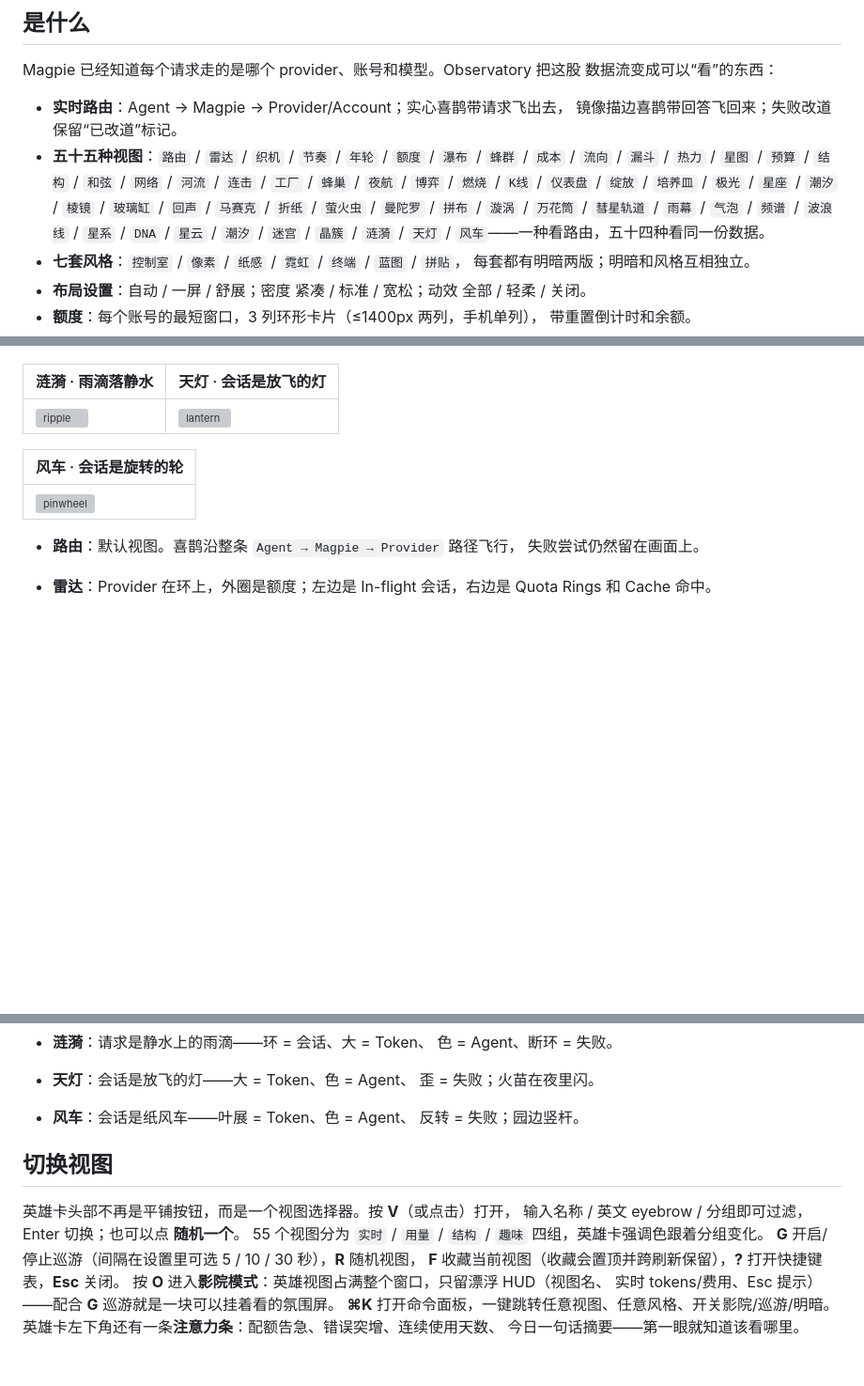
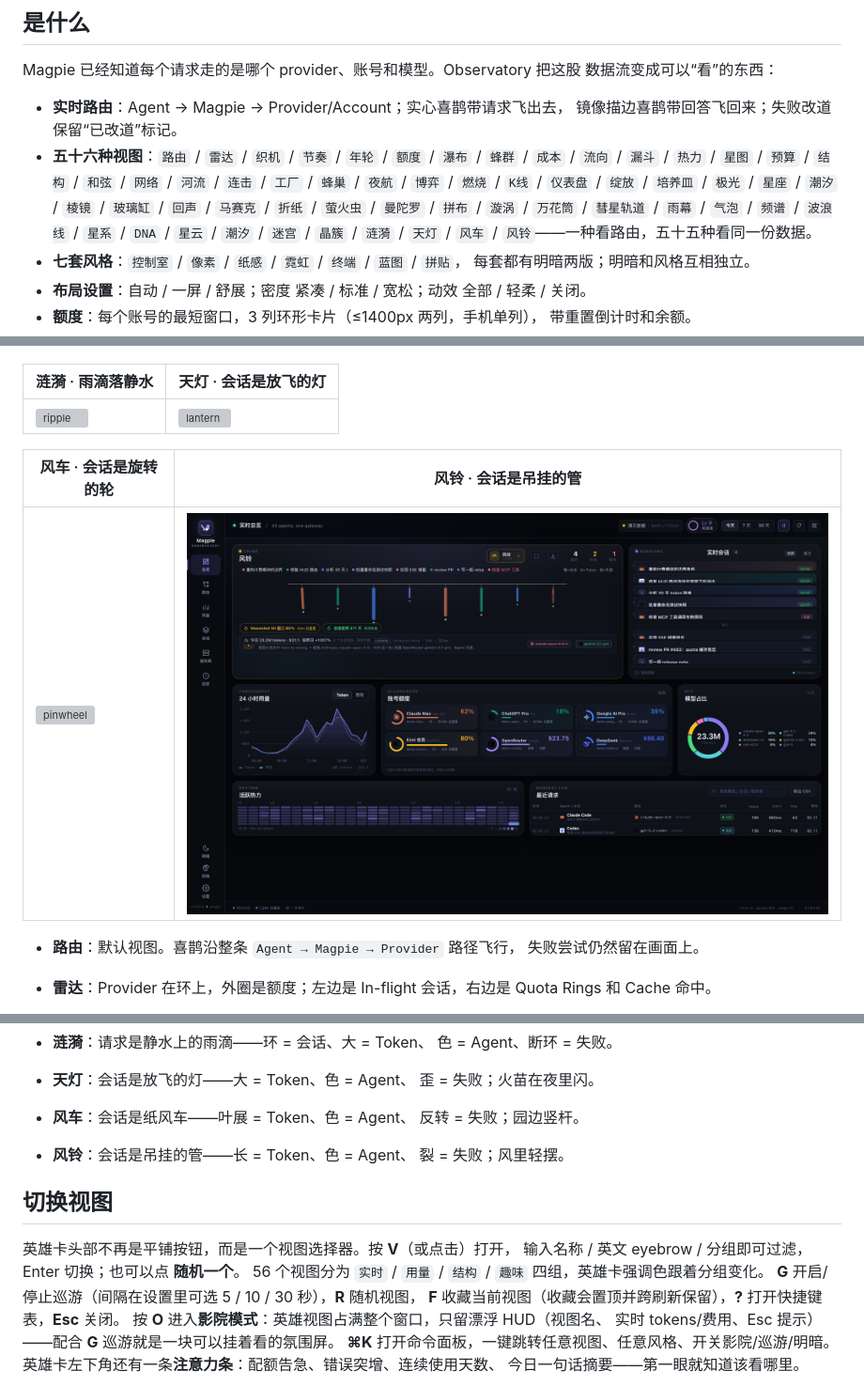
Before and after one commit to JohnWangggg/magpie-observatory, a Markdown page: README.zh-CN.md, 3 parts joined by grey strips. Shown at 94% size. GitHub-like rendering; pictures changed too: docs/mode-chime.png (added); blank space fills up the shorter version; grey boxes are pictures that could not be loaded.

```diff
--- a/README.zh-CN.md
+++ b/README.zh-CN.md
@@ -14,10 +14,10 @@ Magpie 已经知道每个请求走的是哪个 provider、账号和模型。Obse
 
 - **实时路由**：Agent → Magpie → Provider/Account；实心喜鹊带请求飞出去，
   镜像描边喜鹊带回答飞回来；失败改道保留“已改道”标记。
-- **五十五种视图**：`路由` / `雷达` / `织机` / `节奏` / `年轮` / `额度` /
+- **五十六种视图**：`路由` / `雷达` / `织机` / `节奏` / `年轮` / `额度` /
   `瀑布` / `蜂群` / `成本` / `流向` / `漏斗` / `热力` / `星图` / `预算` /
   `结构` / `和弦` / `网络` / `河流` / `连击` / `工厂` / `蜂巢` / `夜航` /
-  `博弈` / `燃烧` / `K线` / `仪表盘` / `绽放` / `培养皿` / `极光` / `星座` / `潮汐` / `棱镜` / `玻璃缸` / `回声` / `马赛克` / `折纸` / `萤火虫` / `曼陀罗` / `拼布` / `漩涡` / `万花筒` / `彗星轨道` / `雨幕` / `气泡` / `频谱` / `波浪线` / `星系` / `DNA` / `星云` / `潮汐` / `迷宫` / `晶簇` / `涟漪` / `天灯` / `风车`——一种看路由，五十四种看同一份数据。
+  `博弈` / `燃烧` / `K线` / `仪表盘` / `绽放` / `培养皿` / `极光` / `星座` / `潮汐` / `棱镜` / `玻璃缸` / `回声` / `马赛克` / `折纸` / `萤火虫` / `曼陀罗` / `拼布` / `漩涡` / `万花筒` / `彗星轨道` / `雨幕` / `气泡` / `频谱` / `波浪线` / `星系` / `DNA` / `星云` / `潮汐` / `迷宫` / `晶簇` / `涟漪` / `天灯` / `风车` / `风铃`——一种看路由，五十五种看同一份数据。
 - **七套风格**：`控制室` / `像素` / `纸感` / `霓虹` / `终端` / `蓝图` / `拼贴`，
   每套都有明暗两版；明暗和风格互相独立。
 - **布局设置**：自动 / 一屏 / 舒展；密度 紧凑 / 标准 / 宽松；动效 全部 / 轻柔 / 关闭。
@@ -223,9 +223,9 @@ MAGPIE_URL=http://127.0.0.1:3425 MAGPIE_KEY=... node preview.mjs
 | --- | --- |
 | ![ripple](docs/mode-ripple.png) | ![lantern](docs/mode-lantern.png) |
 
-| 风车 · 会话是旋转的轮 |
-| --- |
-| ![pinwheel](docs/mode-pinwheel.png) |
+| 风车 · 会话是旋转的轮 | 风铃 · 会话是吊挂的管 |
+| --- | --- |
+| ![pinwheel](docs/mode-pinwheel.png) | ![chime](docs/mode-chime.png) |
 
 - **路由**：默认视图。喜鹊沿整条 `Agent → Magpie → Provider` 路径飞行，
   失败尝试仍然留在画面上。
@@ -336,12 +336,14 @@ MAGPIE_URL=http://127.0.0.1:3425 MAGPIE_KEY=... node preview.mjs
   歪 = 失败；火苗在夜里闪。
 - **风车**：会话是纸风车——叶展 = Token、色 = Agent、
   反转 = 失败；园边竖杆。
+- **风铃**：会话是吊挂的管——长 = Token、色 = Agent、
+  裂 = 失败；风里轻摆。
 
 ## 切换视图
 
 英雄卡头部不再是平铺按钮，而是一个视图选择器。按 **V**（或点击）打开，
 输入名称 / 英文 eyebrow / 分组即可过滤，Enter 切换；也可以点 **随机一个**。
-55 个视图分为 `实时` / `用量` / `结构` / `趣味` 四组，英雄卡强调色跟着分组变化。
+56 个视图分为 `实时` / `用量` / `结构` / `趣味` 四组，英雄卡强调色跟着分组变化。
 **G** 开启/停止巡游（间隔在设置里可选 5 / 10 / 30 秒），**R** 随机视图，
 **F** 收藏当前视图（收藏会置顶并跨刷新保留），**?** 打开快捷键表，**Esc** 关闭。
 按 **O** 进入**影院模式**：英雄视图占满整个窗口，只留漂浮 HUD（视图名、
```
Also changed, not shown: other parts of README.zh-CN.md (+1 -1 lines), README.md (+8 -6 lines), docs/roadmap-2026q4.md (+9 -0 lines), 6 other files.
